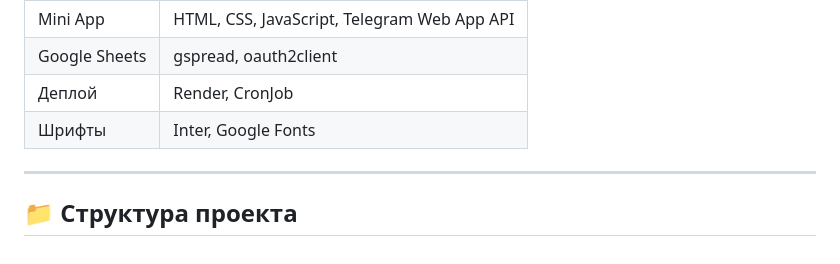
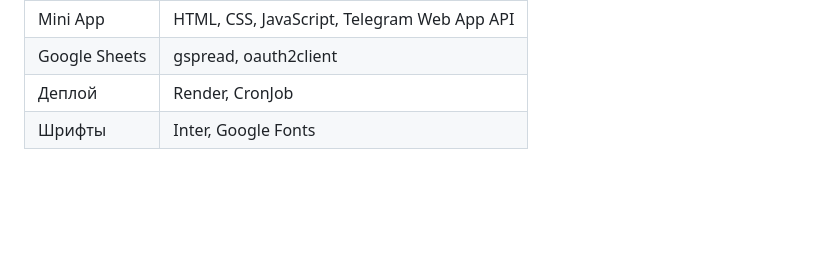
Before and after one commit to VladislavBroPiton/Quiz-Funnel, a Markdown page: README.md, the part around the change. GitHub-like rendering; blank space fills up the shorter version.

```diff
--- a/README.md
+++ b/README.md
@@ -72,7 +72,3 @@
 | Google Sheets | gspread, oauth2client |
 | Деплой | Render, CronJob |
 | Шрифты | Inter, Google Fonts |
-
----
-
-## 📁 Структура проекта
```
